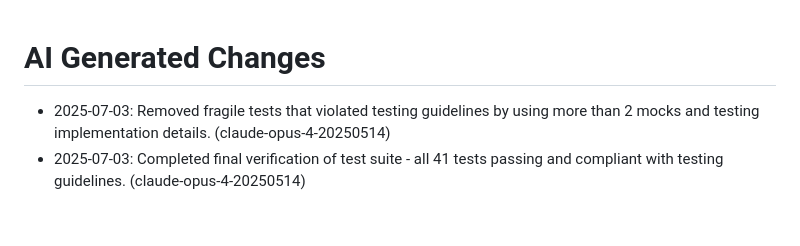
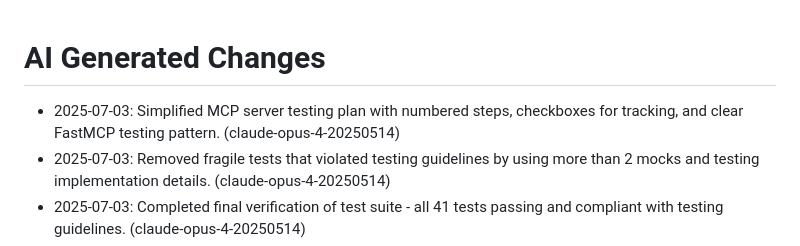
Before and after one commit to Uninen/devserver-mcp, a Markdown page: CHANGES_AI.md, the part around the change. GitHub-like rendering; blank space fills up the shorter version.

Commit message:
mcp testing plan (WIP)

```diff
--- a/CHANGES_AI.md
+++ b/CHANGES_AI.md
@@ -1,5 +1,6 @@
 # AI Generated Changes
 
+- 2025-07-03: Simplified MCP server testing plan with numbered steps, checkboxes for tracking, and clear FastMCP testing pattern. (claude-opus-4-20250514)
 - 2025-07-03: Removed fragile tests that violated testing guidelines by using more than 2 mocks and testing implementation details. (claude-opus-4-20250514)
 - 2025-07-03: Completed final verification of test suite - all 41 tests passing and compliant with testing guidelines. (claude-opus-4-20250514)
 - 2025-07-03: Fixed test_error_handling.py by updating test expectations to match actual CLI behavior. (claude-opus-4-20250514)
```
Also changed, not shown: docs/mcp-server-testing-plan.md (added, +115 -0 lines).
